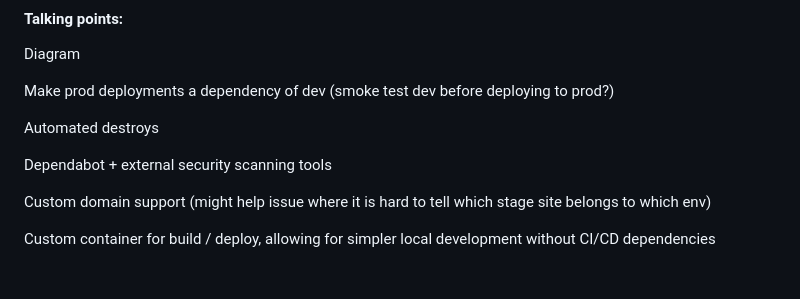
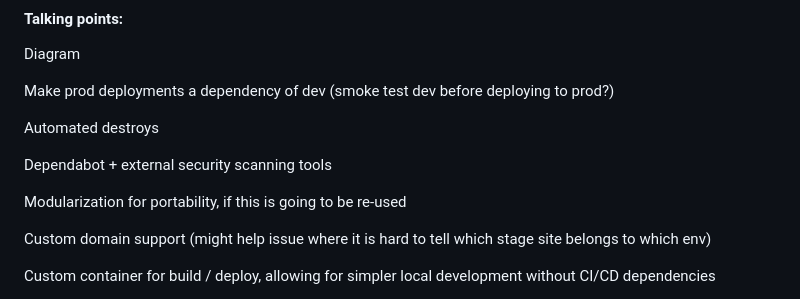
Before and after one commit to darianhuotari/distributed-microsite, a Markdown page: README.md, the part around the change. GitHub-like rendering; blank space fills up the shorter version.

```diff
--- a/README.md
+++ b/README.md
@@ -72,6 +72,8 @@ Automated destroys
 
 Dependabot + external security scanning tools
 
+Modularization for portability, if this is going to be re-used
+
 Custom domain support (might help issue where it is hard to tell which stage site belongs to which env)
 
 Custom container for build / deploy, allowing for simpler local development without CI/CD dependencies
```
